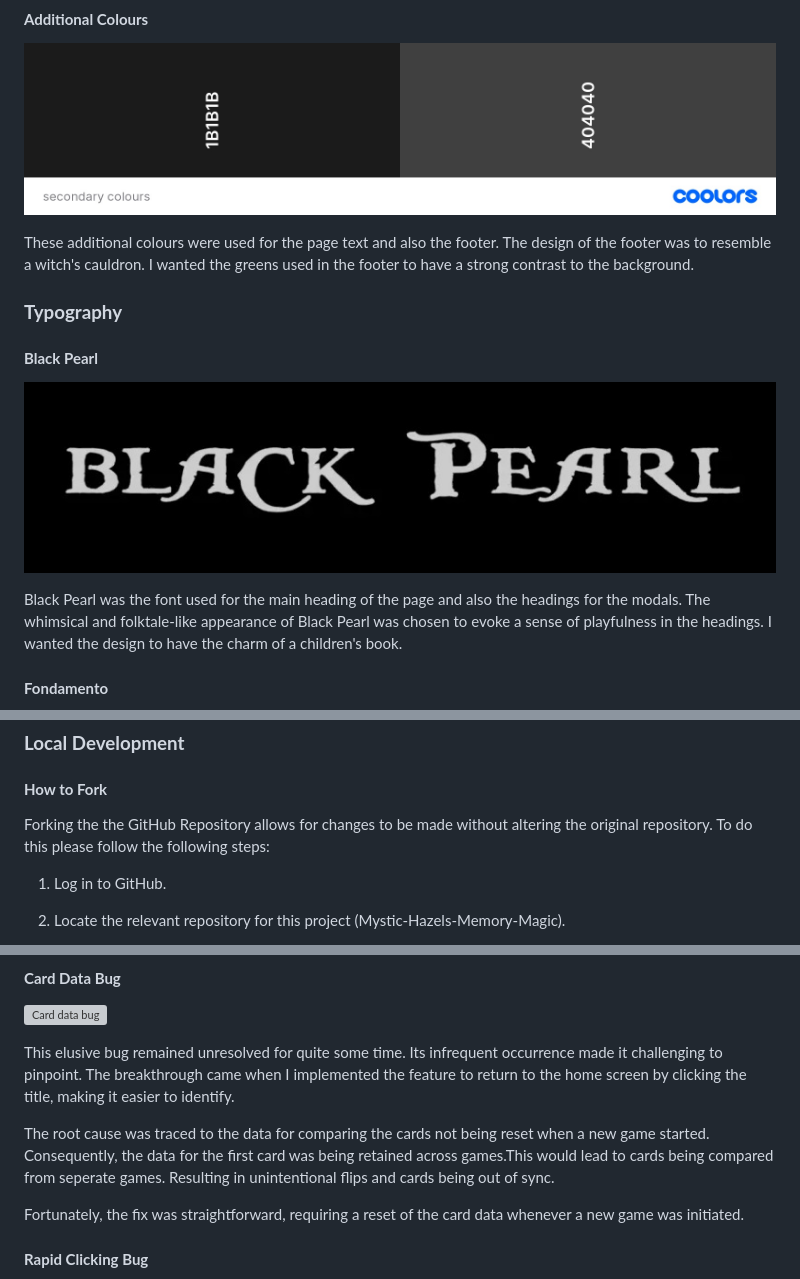
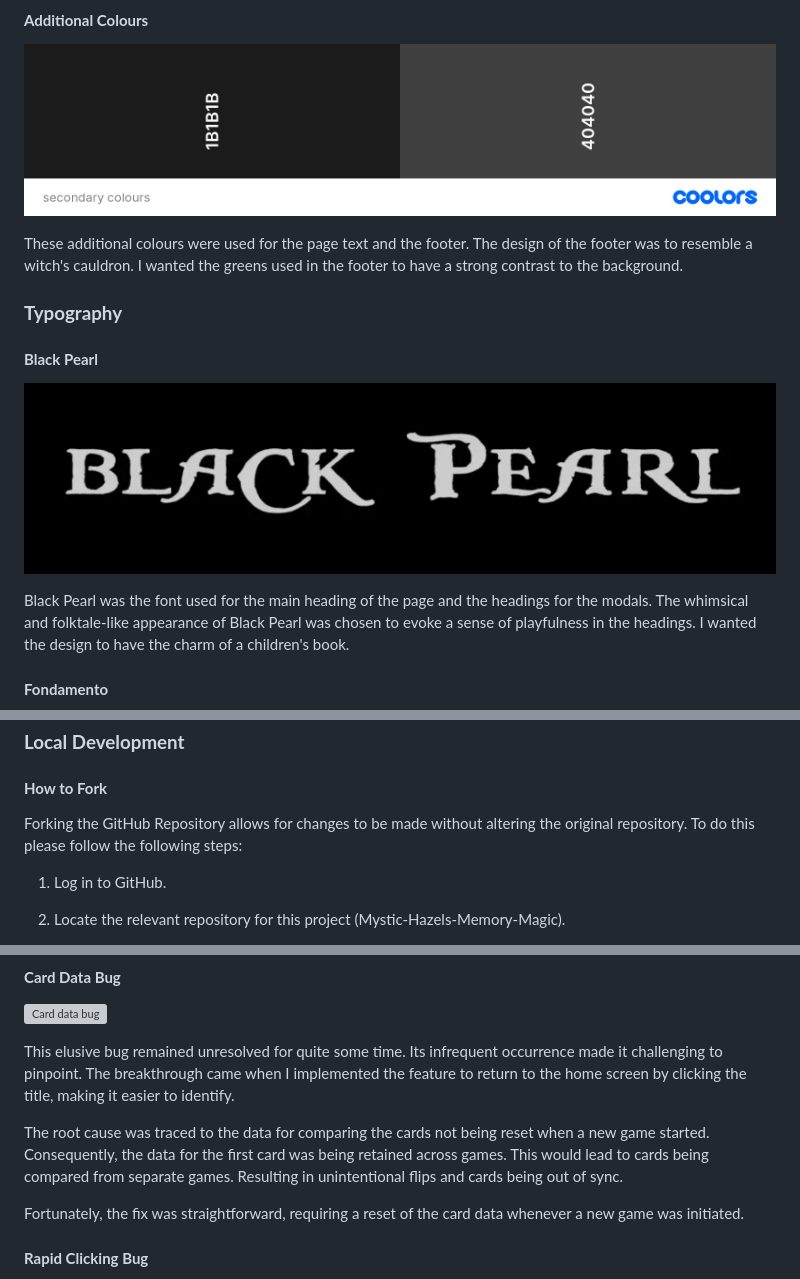
Before and after one commit to AndyWright360/Mystic-Hazels-Memory-Magic, a Markdown page: README.md, 3 parts joined by grey strips. Drawn GitHub-style; grey boxes are pictures that could not be loaded.

```diff
--- a/README.md
+++ b/README.md
@@ -127,7 +127,7 @@ With the main character of the game being a witch, I wanted to lean into this th
 
 ![Additional colour palette used in the project](documentation/secondary-colours.jpg)
 
-These additional colours were used for the page text and also the footer. The design of the footer was to resemble a witch's cauldron. I wanted the greens used in the footer to have a strong contrast to the background.
+These additional colours were used for the page text and the footer. The design of the footer was to resemble a witch's cauldron. I wanted the greens used in the footer to have a strong contrast to the background.
 
 ### **Typography**
 
@@ -135,7 +135,7 @@ These additional colours were used for the page text and also the footer. The de
 
 ![Logo for Black Pearl font](documentation/black-pearl.jpg)
 
-Black Pearl was the font used for the main heading of the page and also the headings for the modals. The whimsical and folktale-like appearance of Black Pearl was chosen to evoke a sense of playfulness in the headings. I wanted the design to have the charm of a children's book.
+Black Pearl was the font used for the main heading of the page and the headings for the modals. The whimsical and folktale-like appearance of Black Pearl was chosen to evoke a sense of playfulness in the headings. I wanted the design to have the charm of a children's book.
 
 #### **Fondamento**
 
@@ -648,7 +648,7 @@ The project was deployed to GitHub Pages. The following steps were used to achie
 
 #### **How to Fork**
 
-Forking the the GitHub Repository allows for changes to be made without altering the original repository. To do this please follow the following steps:
+Forking the GitHub Repository allows for changes to be made without altering the original repository. To do this please follow the following steps:
 
 1. Log in to GitHub.
 
@@ -700,7 +700,7 @@ This bug occurred when the screen size was reduced to a narrow width, affecting
 
 This elusive bug remained unresolved for quite some time. Its infrequent occurrence made it challenging to pinpoint. The breakthrough came when I implemented the feature to return to the home screen by clicking the title, making it easier to identify.
 
-The root cause was traced to the data for comparing the cards not being reset when a new game started. Consequently, the data for the first card was being retained across games.This would lead to cards being compared from seperate games. Resulting in unintentional flips and cards being out of sync.
+The root cause was traced to the data for comparing the cards not being reset when a new game started. Consequently, the data for the first card was being retained across games. This would lead to cards being compared from separate games. Resulting in unintentional flips and cards being out of sync.
 
 Fortunately, the fix was straightforward, requiring a reset of the card data whenever a new game was initiated.
 
```
Also changed, not shown: other parts of README.md (+2 -2 lines), TESTING.md (+20 -20 lines).
